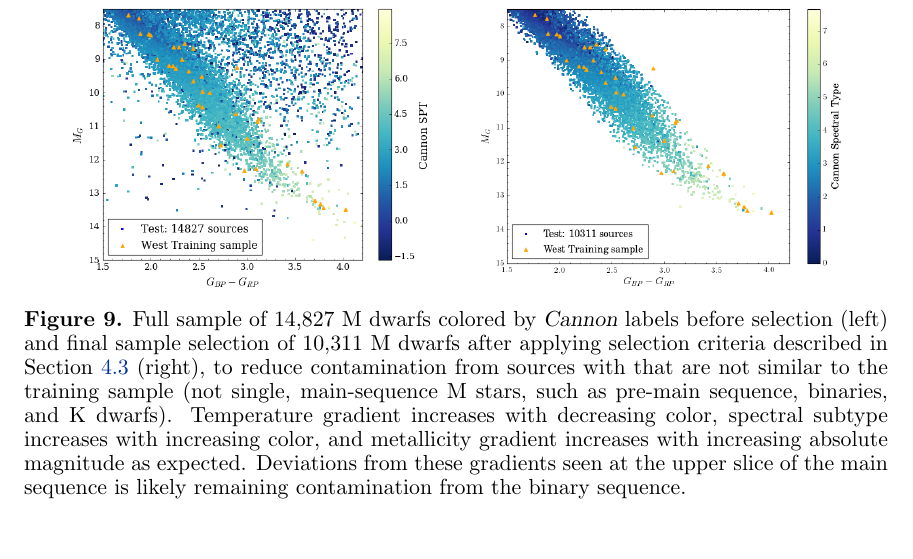
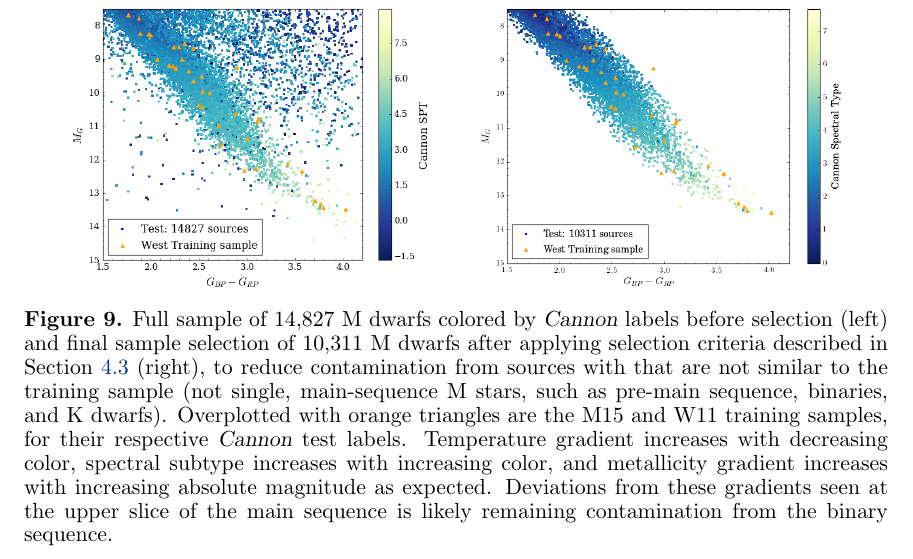
Before and after one commit to jbirky/Mdwarf_project, a LaTeX paper (paper/draft.tex): part of page 17 of 26, cut so that both start at the same text. Compiled offline with pdfLaTeX.

Commit message:
add to caption

```diff
--- a/paper/draft.tex
+++ b/paper/draft.tex
@@ -416,7 +416,7 @@ participating in the {\it Gaia} Multilateral Agreement.
 \plottwo{figures/cmd_teff_full.png}{figures/cmd_teff_safe.png}
 \plottwo{figures/cmd_feh_full.png}{figures/cmd_feh_safe.png}
 \plottwo{figures/cmd_spt_full.png}{figures/cmd_spt_safe.png}
-\caption{Full sample of 14,827 M dwarfs colored by \cannon\ labels before selection (left) and final sample selection of 10,311 M dwarfs after applying selection criteria described in Section \ref{subsec:test_selection} (right), to reduce contamination from sources with that are not similar to the training sample (not single, main-sequence M stars, such as pre-main sequence, binaries, and K dwarfs). Temperature gradient increases with decreasing color, spectral subtype increases with increasing color, and metallicity gradient increases with increasing absolute magnitude as expected. Deviations from these gradients seen at the upper slice of the main sequence is likely remaining contamination from the binary sequence. \label{fig:safe_selection}}
+\caption{Full sample of 14,827 M dwarfs colored by \cannon\ labels before selection (left) and final sample selection of 10,311 M dwarfs after applying selection criteria described in Section \ref{subsec:test_selection} (right), to reduce contamination from sources with that are not similar to the training sample (not single, main-sequence M stars, such as pre-main sequence, binaries, and K dwarfs). Overplotted with orange triangles are the M15 and W11 training samples, for their respective \cannon\ test labels. Temperature gradient increases with decreasing color, spectral subtype increases with increasing color, and metallicity gradient increases with increasing absolute magnitude as expected. Deviations from these gradients seen at the upper slice of the main sequence is likely remaining contamination from the binary sequence. \label{fig:safe_selection}}
 \end{figure}
 
 \begin{figure}[ht]
```
